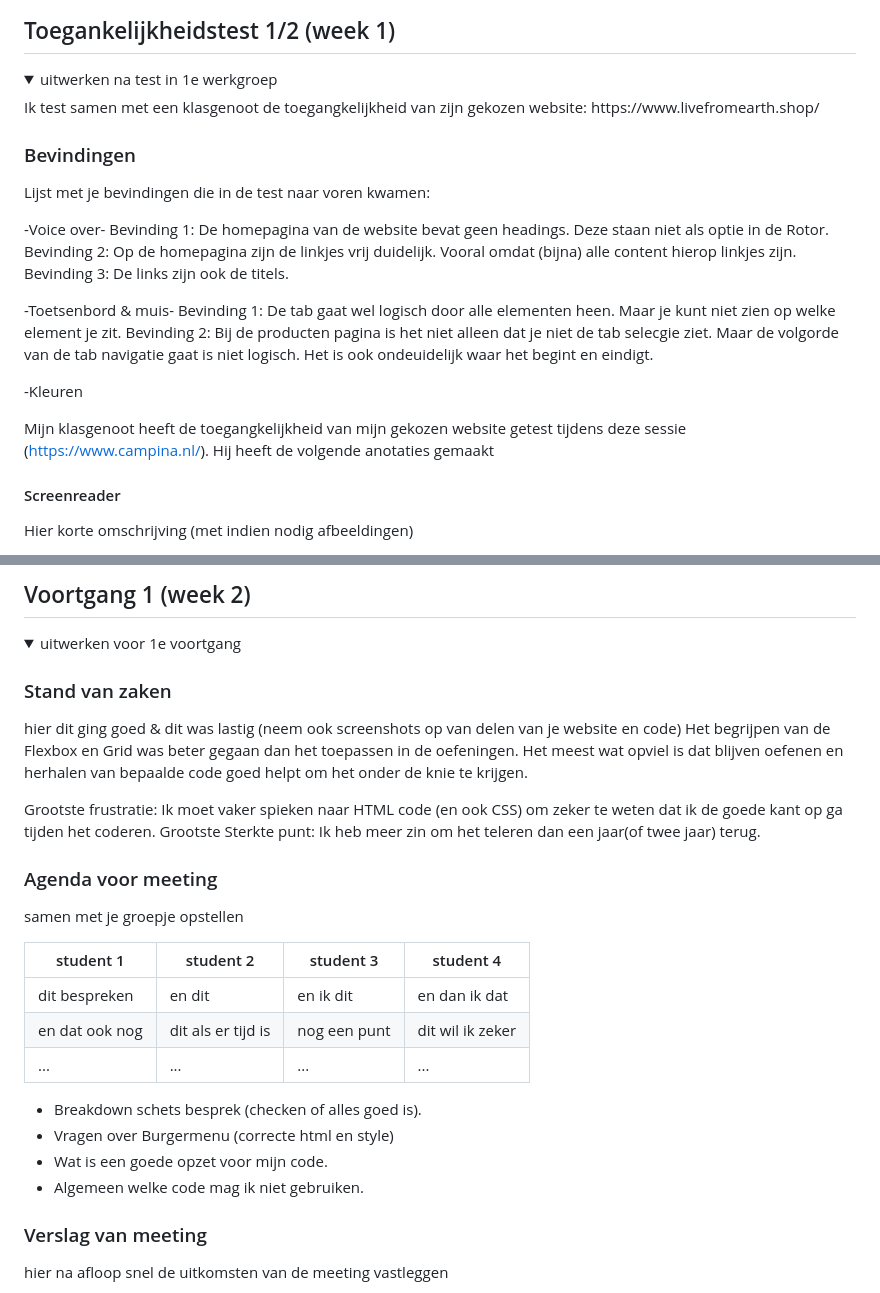
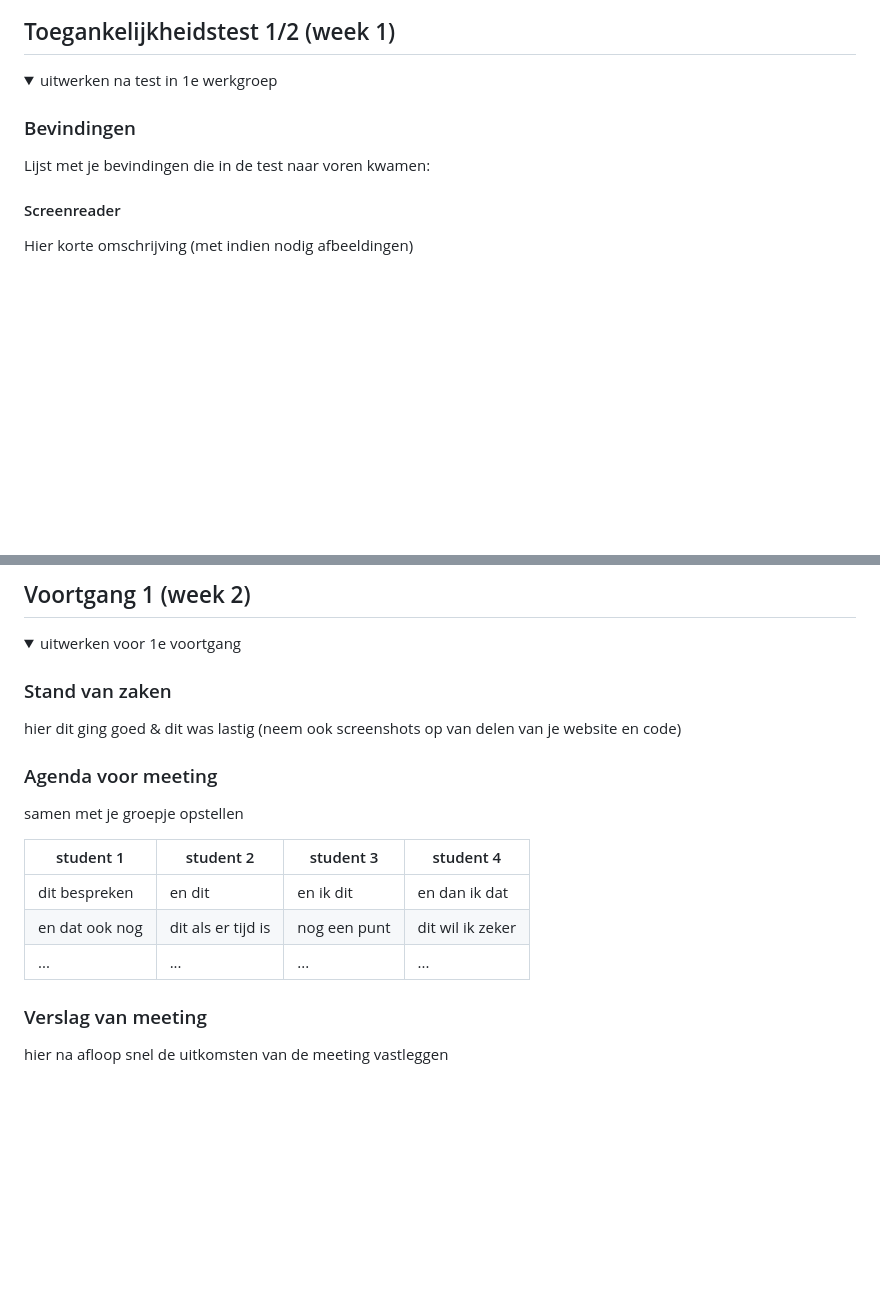
Before and after one commit to RednYellow/fed_inh, a Markdown page: fed-webiste-inh/README.md, 2 parts joined by grey strips. Drawn GitHub-style; folded sections open; blank space fills up the shorter version.

```diff
--- a/fed-webiste-inh/README.md
+++ b/fed-webiste-inh/README.md
@@ -54,27 +54,9 @@ Nb. Door *open* toe te voegen aan een *details* element kun je deze standaard op
 
 <details>
   <summary>uitwerken na test in 1e werkgroep</summary>
-Ik test samen met een klasgenoot de toegangkelijkheid van zijn gekozen website: https://www.livefromearth.shop/
-
 
   ### Bevindingen
   Lijst met je bevindingen die in de test naar voren kwamen:
-
-  -Voice over-
-  Bevinding 1: De homepagina van de website bevat geen headings. Deze staan niet als optie in de Rotor.
-  Bevinding 2: Op de homepagina zijn de linkjes vrij duidelijk. Vooral omdat (bijna) alle content hierop linkjes zijn.
-  Bevinding 3: De links zijn ook de titels.
-
-  -Toetsenbord & muis-
-  Bevinding 1: De tab gaat wel logisch door alle elementen heen. Maar je kunt niet zien op welke element je zit.
-  Bevinding 2: Bij de producten pagina is het niet alleen dat je niet de tab selecgie ziet. Maar de volgorde van de tab navigatie gaat is niet logisch. Het is ook ondeuidelijk waar het begint en eindigt.
-
-  -Kleuren
-
-
-
-  Mijn klasgenoot heeft de toegangkelijkheid van mijn gekozen website getest tijdens deze sessie (https://www.campina.nl/).
-  Hij heeft de volgende anotaties gemaakt
 
   #### Screenreader
   Hier korte omschrijving (met indien nodig afbeeldingen)
@@ -130,11 +112,6 @@ Ik test samen met een klasgenoot de toegangkelijkheid van zijn gekozen website:
 
   ### Stand van zaken
   hier dit ging goed & dit was lastig (neem ook screenshots op van delen van je website en code)
-  Het begrijpen van de Flexbox en Grid was beter gegaan dan het toepassen in de oefeningen. Het meest wat opviel is dat blijven oefenen en herhalen van bepaalde code goed helpt om het onder de knie te krijgen.
-
-  Grootste frustratie: Ik moet vaker spieken naar HTML code (en ook CSS) om zeker te weten dat ik de goede kant op ga tijden het coderen.
-  Grootste Sterkte punt: Ik heb meer zin om het teleren dan een jaar(of twee jaar) terug.
-
 
 
   ### Agenda voor meeting
@@ -146,10 +123,6 @@ Ik test samen met een klasgenoot de toegangkelijkheid van zijn gekozen website:
   | en dat ook nog | dit als er tijd is | nog een punt | dit wil ik zeker |
   | ...            | ...                | ...          | ...              |
 
-  - Breakdown schets besprek (checken of alles goed is).
-  - Vragen over Burgermenu (correcte html en style)
-  - Wat is een goede opzet voor mijn code.
-  - Algemeen welke code mag ik niet gebruiken.
 
   ### Verslag van meeting
   hier na afloop snel de uitkomsten van de meeting vastleggen
```
Also changed, not shown: fed-webiste-inh/images/campina.logo.png (added), 3 other files.
